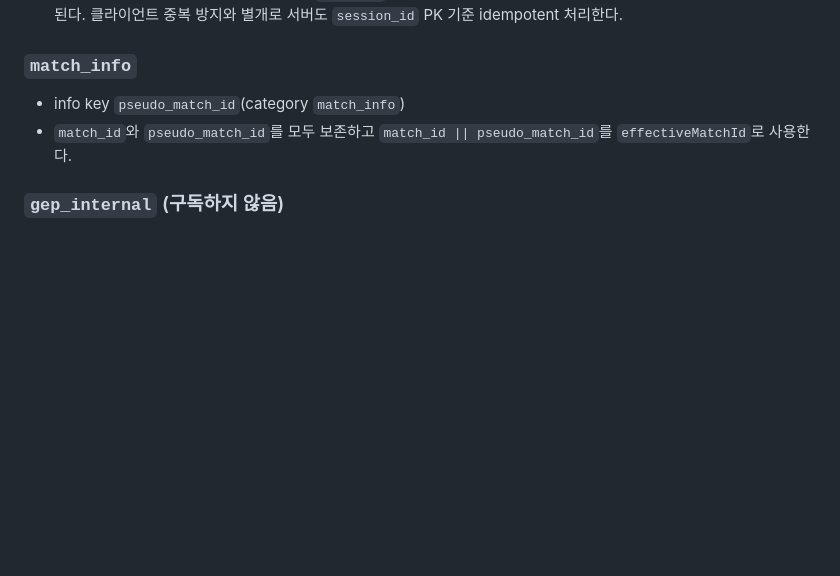
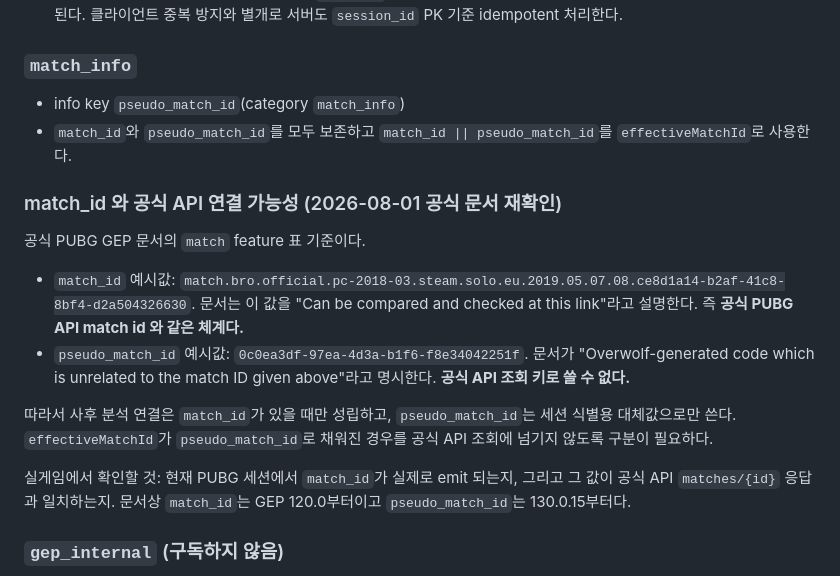
Before and after one commit to ka6865/BGMS-overwolf, a Markdown page: overwolf-app/docs/official-api-notes.md, the part around the change. Drawn GitHub-style; blank space fills up the shorter version.

```diff
--- a/overwolf-app/docs/official-api-notes.md
+++ b/overwolf-app/docs/official-api-notes.md
@@ -186,6 +186,17 @@ state 코드:
 - info key `pseudo_match_id`(category `match_info`)
 - `match_id`와 `pseudo_match_id`를 모두 보존하고 `match_id || pseudo_match_id`를 `effectiveMatchId`로 사용한다.
 
+### match_id 와 공식 API 연결 가능성 (2026-08-01 공식 문서 재확인)
+
+공식 PUBG GEP 문서의 `match` feature 표 기준이다.
+
+- `match_id` 예시값: `match.bro.official.pc-2018-03.steam.solo.eu.2019.05.07.08.ce8d1a14-b2af-41c8-8bf4-d2a504326630`. 문서는 이 값을 "Can be compared and checked at this link"라고 설명한다. 즉 **공식 PUBG API match id 와 같은 체계다.**
+- `pseudo_match_id` 예시값: `0c0ea3df-97ea-4d3a-b1f6-f8e34042251f`. 문서가 "Overwolf-generated code which is unrelated to the match ID given above"라고 명시한다. **공식 API 조회 키로 쓸 수 없다.**
+
+따라서 사후 분석 연결은 `match_id`가 있을 때만 성립하고, `pseudo_match_id`는 세션 식별용 대체값으로만 쓴다. `effectiveMatchId`가 `pseudo_match_id`로 채워진 경우를 공식 API 조회에 넘기지 않도록 구분이 필요하다.
+
+실게임에서 확인할 것: 현재 PUBG 세션에서 `match_id`가 실제로 emit 되는지, 그리고 그 값이 공식 API `matches/{id}` 응답과 일치하는지. 문서상 `match_id`는 GEP 120.0부터이고 `pseudo_match_id`는 130.0.15부터다.
+
 ### `gep_internal` (구독하지 않음)
 
 - 공식 payload: `{"info":{"gep_internal":{"version_info":"{\"local_version\":\"157.0.1\",\"public_version\":\"157.0.1\",\"is_updated\":true}"}},"feature":"gep_internal"}`
```
Also changed, not shown: overwolf-app/docs/extension-roadmap.md (+20 -2 lines), overwolf-app/docs/phase-0-1-validation.md (+1 -0 lines).
